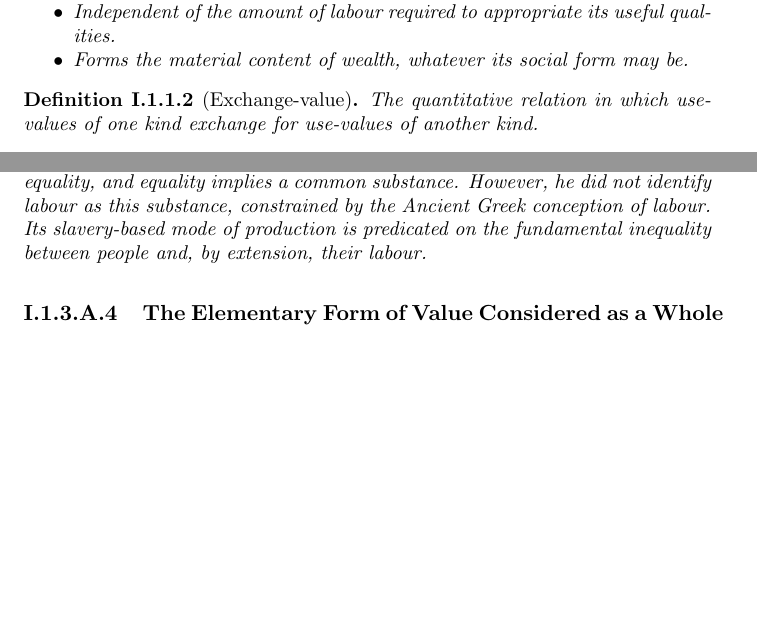
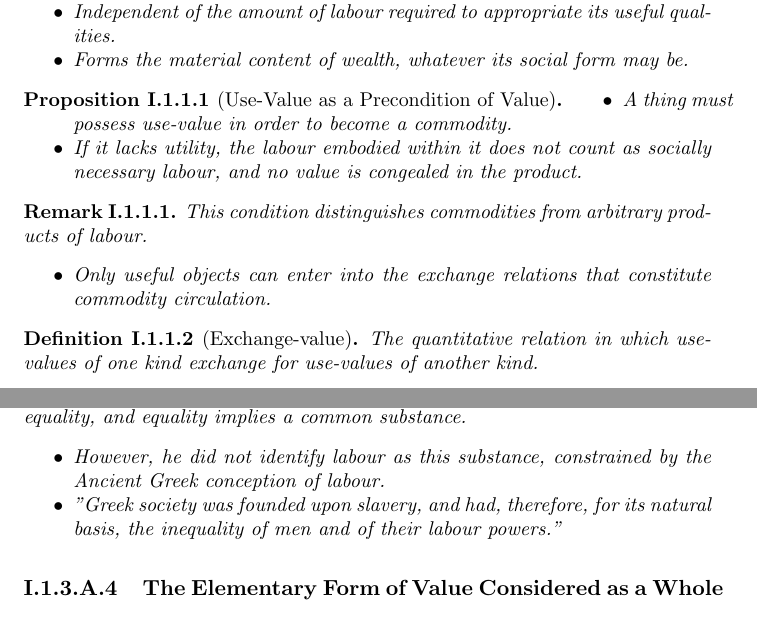
Before and after one commit to JoshuaNicholls/capital-full-summary, a LaTeX thesis (main.tex): two parts of pages 3 and 6 of 9 before the commit and two parts of pages 3 and 6 of 8 after it, joined at a grey line, cut so that both start at the same text, the shorter picture padded with empty space. Compiled offline with pdfLaTeX.

Commit message:
Tweak chapter 1 (#6)

```diff
--- a/main.tex
+++ b/main.tex
@@ -196,6 +196,24 @@ The usefulness of a thing.
 \end{itemize}
 \end{definition}
 
+\begin{proposition}[Use-Value as a Precondition of Value]
+\begin{itemize}[noitemsep]
+  \item A thing must possess use-value in order to become a commodity.
+  \item If it lacks utility, the labour embodied within it does not
+count as socially necessary labour, and no value is congealed
+in the product.
+\end{itemize}
+\end{proposition}
+
+\begin{remark}
+This condition distinguishes commodities from arbitrary products
+of labour.
+\begin{itemize}[noitemsep]
+  \item Only useful objects can enter into the exchange
+relations that constitute commodity circulation.
+\end{itemize}
+\end{remark}
+
 \begin{definition}[Exchange-value]\label{def:1.1.1.2}
 The quantitative relation in which use-values of one kind exchange for use-values of another kind.
 \begin{itemize}[noitemsep]
@@ -340,8 +360,10 @@ a commodity can be in the relative form or the equivalent form, but not both sim
 
 \begin{example}[Aristotle]
 Aristotle observed that exchange implies equality, and equality implies a common substance.
-However, he did not identify labour as this substance, constrained by the Ancient Greek conception of labour.
-Its slavery-based mode of production is predicated on the fundamental inequality between people and, by extension, their labour.
+\begin{itemize}[noitemsep]
+  \item However, he did not identify labour as this substance, constrained by the Ancient Greek conception of labour.
+  \item "Greek society was founded upon slavery, and had, therefore, for its natural basis, the inequality of men and of their labour powers."
+\end{itemize}
 \end{example}
 
 \paragraph{The Elementary Form of Value Considered as a Whole} % 3A4
```
Also changed, not shown: main.tex (19 more changed lines).
